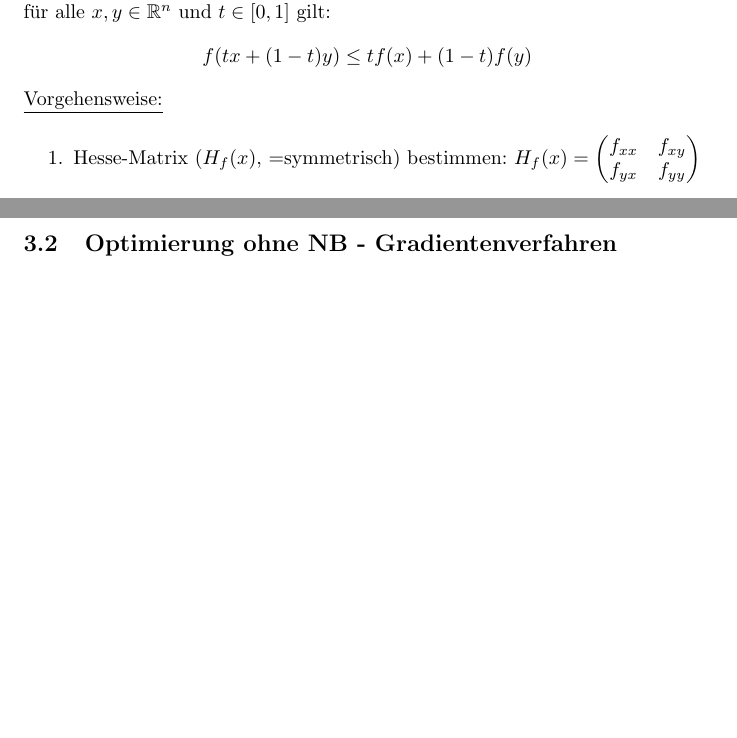
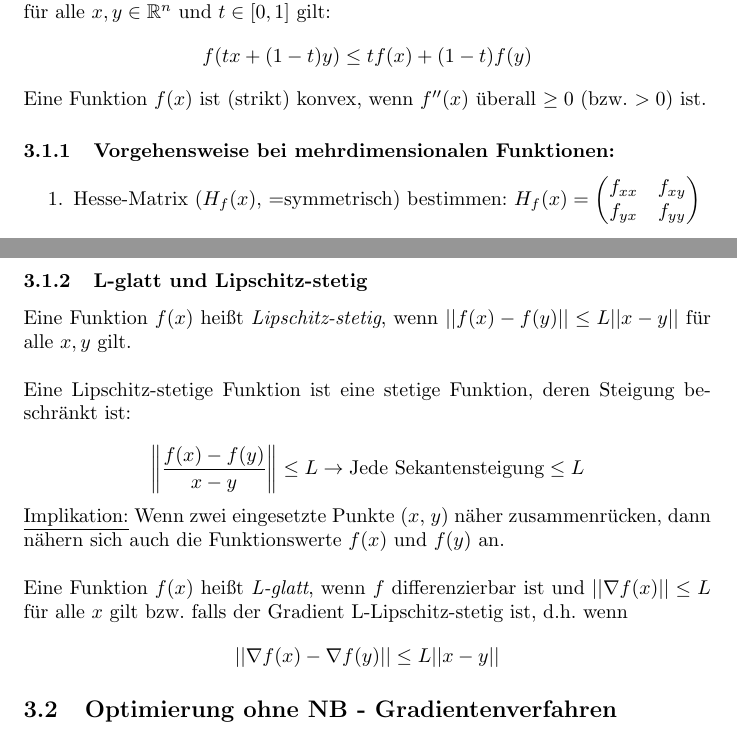
Before and after one commit to PommesKlaus/MatheDS, a LaTeX document (main.tex, which reads optimierung/konvex.tex): two parts of pages 8 and 9 of 18 before the commit and two parts of pages 8 and 9 of 19 after it, joined at a grey line, cut so that both start at the same text, the shorter picture padded with empty space. Compiled offline with pdfLaTeX.

Commit message:
Add Lipschitzstetigkeit

```diff
--- a/optimierung/konvex.tex
+++ b/optimierung/konvex.tex
@@ -13,7 +13,9 @@ Eine \emph{Funktion} $f: \mathbb{R}^n \rightarrow \mathbb{R}$ heißt \emph{konve
     f(t x + (1 - t) y) \leq t f(x) + (1 - t) f(y)
 \end{equation*}
 
-\underline{Vorgehensweise:}
+Eine Funktion \(f(x)\) ist (strikt) konvex, wenn \(f''(x)\) überall \(\geq 0\) (bzw. \(> 0\)) ist.
+
+\subsubsection{Vorgehensweise bei mehrdimensionalen Funktionen:}
 
 \begin{enumerate}
     \item Hesse-Matrix (\(H_f(x)\), =symmetrisch) bestimmen:
@@ -49,3 +51,22 @@ Eine \emph{Funktion} $f: \mathbb{R}^n \rightarrow \mathbb{R}$ heißt \emph{konve
             \item \(H_f(x)\) negativ semidefinit \(\Leftrightarrow\) \(f\) konvex
         \end{itemize}
 \end{enumerate}
+
+
+\subsubsection{L-glatt und Lipschitz-stetig}
+
+Eine Funktion \(f(x)\) heißt \emph{Lipschitz-stetig}, wenn \(||f(x) - f(y)|| \leq L ||x - y||\) für alle \(x, y\) gilt.\\
+
+Eine Lipschitz-stetige Funktion ist eine stetige Funktion, deren Steigung beschränkt ist:
+
+\begin{equation*}
+    \left\Vert\frac{f(x)-f(y)}{x-y}\right\Vert \leq L \rightarrow \text{Jede Sekantensteigung} \leq L
+\end{equation*}
+
+\underline{Implikation:} Wenn zwei eingesetzte Punkte (\(x\), \(y\)) näher zusammenrücken, dann nähern sich auch die Funktionswerte \(f(x)\) und \(f(y)\) an.\\
+
+
+Eine Funktion \(f(x)\) heißt \emph{L-glatt}, wenn \(f\) differenzierbar ist und \(||\nabla f(x)|| \leq L\) für alle \(x\) gilt bzw. falls der Gradient L-Lipschitz-stetig ist, d.h. wenn
+\begin{equation*}
+    ||\nabla f(x) - \nabla f(y)|| \leq L||x-y||
+\end{equation*}
```
Also changed, not shown: 2 other files.
